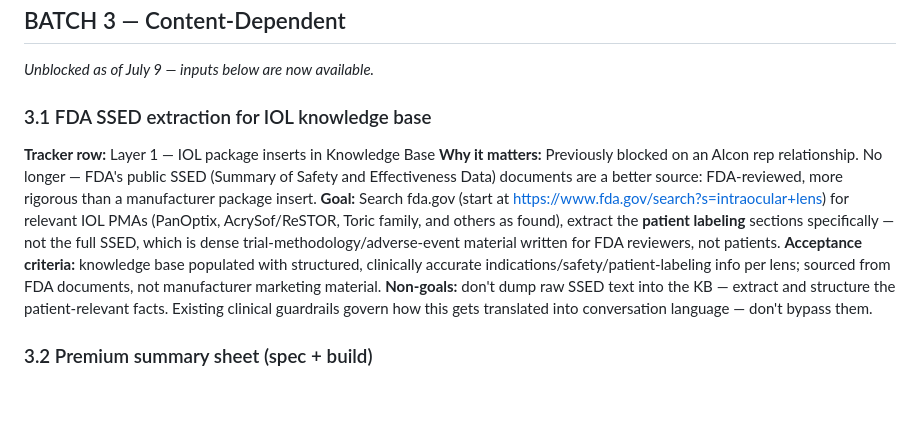
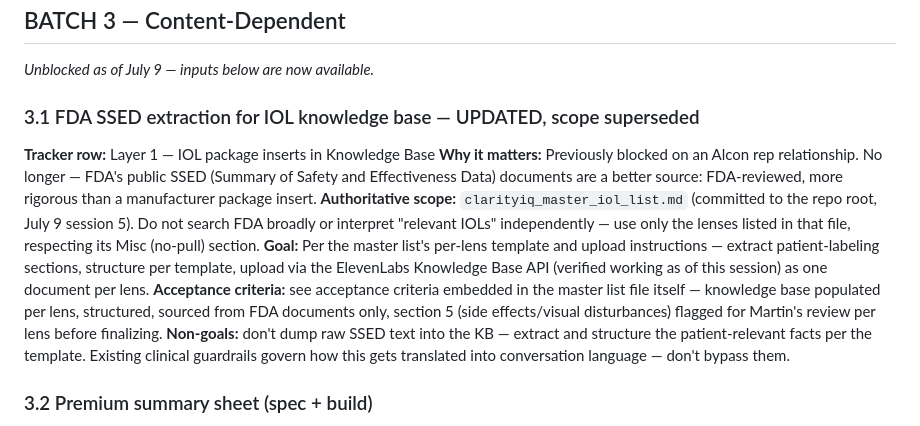
Before and after one commit to clarity-iq/clarityiq, a Markdown page: clarityiq_dtc_build_specs_layer2.md, the part around the change. GitHub-like rendering; blank space fills up the shorter version.

Commit message:
Update 3.1: scope superseded by master IOL list
Points 3.1 at clarityiq_master_iol_list.md as the authoritative scope
instead of an open-ended FDA search, per Martin's review.

```diff
--- a/clarityiq_dtc_build_specs_layer2.md
+++ b/clarityiq_dtc_build_specs_layer2.md
@@ -84,12 +84,13 @@ Generated from the Six Layer Tracker v2, July 9 2026. This is the hand-off docum
 ## BATCH 3 — Content-Dependent
 *Unblocked as of July 9 — inputs below are now available.*
 
-### 3.1 FDA SSED extraction for IOL knowledge base
+### 3.1 FDA SSED extraction for IOL knowledge base — UPDATED, scope superseded
 **Tracker row:** Layer 1 — IOL package inserts in Knowledge Base
 **Why it matters:** Previously blocked on an Alcon rep relationship. No longer — FDA's public SSED (Summary of Safety and Effectiveness Data) documents are a better source: FDA-reviewed, more rigorous than a manufacturer package insert.
-**Goal:** Search fda.gov (start at https://www.fda.gov/search?s=intraocular+lens) for relevant IOL PMAs (PanOptix, AcrySof/ReSTOR, Toric family, and others as found), extract the **patient labeling** sections specifically — not the full SSED, which is dense trial-methodology/adverse-event material written for FDA reviewers, not patients.
-**Acceptance criteria:** knowledge base populated with structured, clinically accurate indications/safety/patient-labeling info per lens; sourced from FDA documents, not manufacturer marketing material.
-**Non-goals:** don't dump raw SSED text into the KB — extract and structure the patient-relevant facts. Existing clinical guardrails govern how this gets translated into conversation language — don't bypass them.
+**Authoritative scope:** `clarityiq_master_iol_list.md` (committed to the repo root, July 9 session 5). Do not search FDA broadly or interpret "relevant IOLs" independently — use only the lenses listed in that file, respecting its Misc (no-pull) section.
+**Goal:** Per the master list's per-lens template and upload instructions — extract patient-labeling sections, structure per template, upload via the ElevenLabs Knowledge Base API (verified working as of this session) as one document per lens.
+**Acceptance criteria:** see acceptance criteria embedded in the master list file itself — knowledge base populated per lens, structured, sourced from FDA documents only, section 5 (side effects/visual disturbances) flagged for Martin's review per lens before finalizing.
+**Non-goals:** don't dump raw SSED text into the KB — extract and structure the patient-relevant facts per the template. Existing clinical guardrails govern how this gets translated into conversation language — don't bypass them.
 
 ### 3.2 Premium summary sheet (spec + build)
 **Tracker row:** Layer 1 — Premium summary sheet
```
